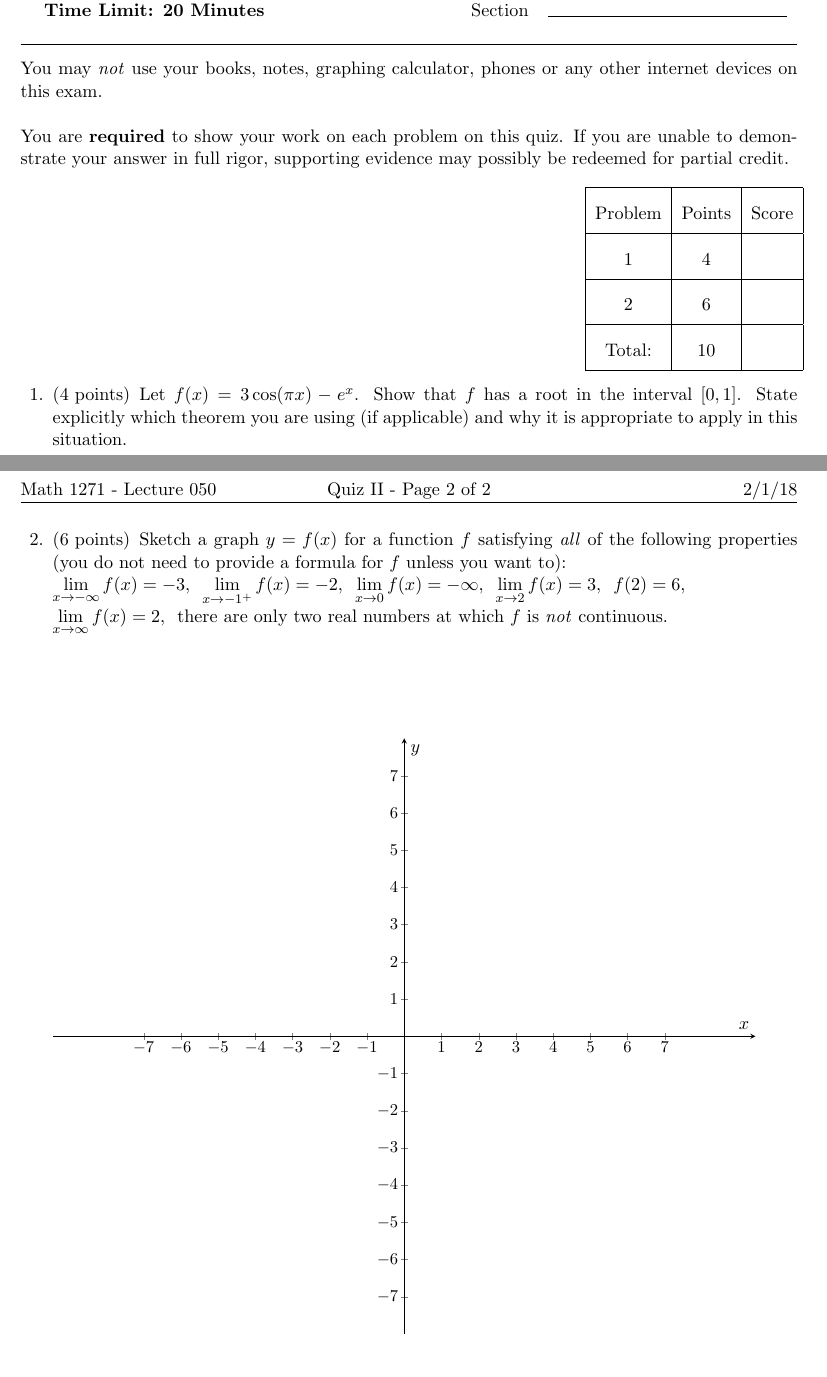
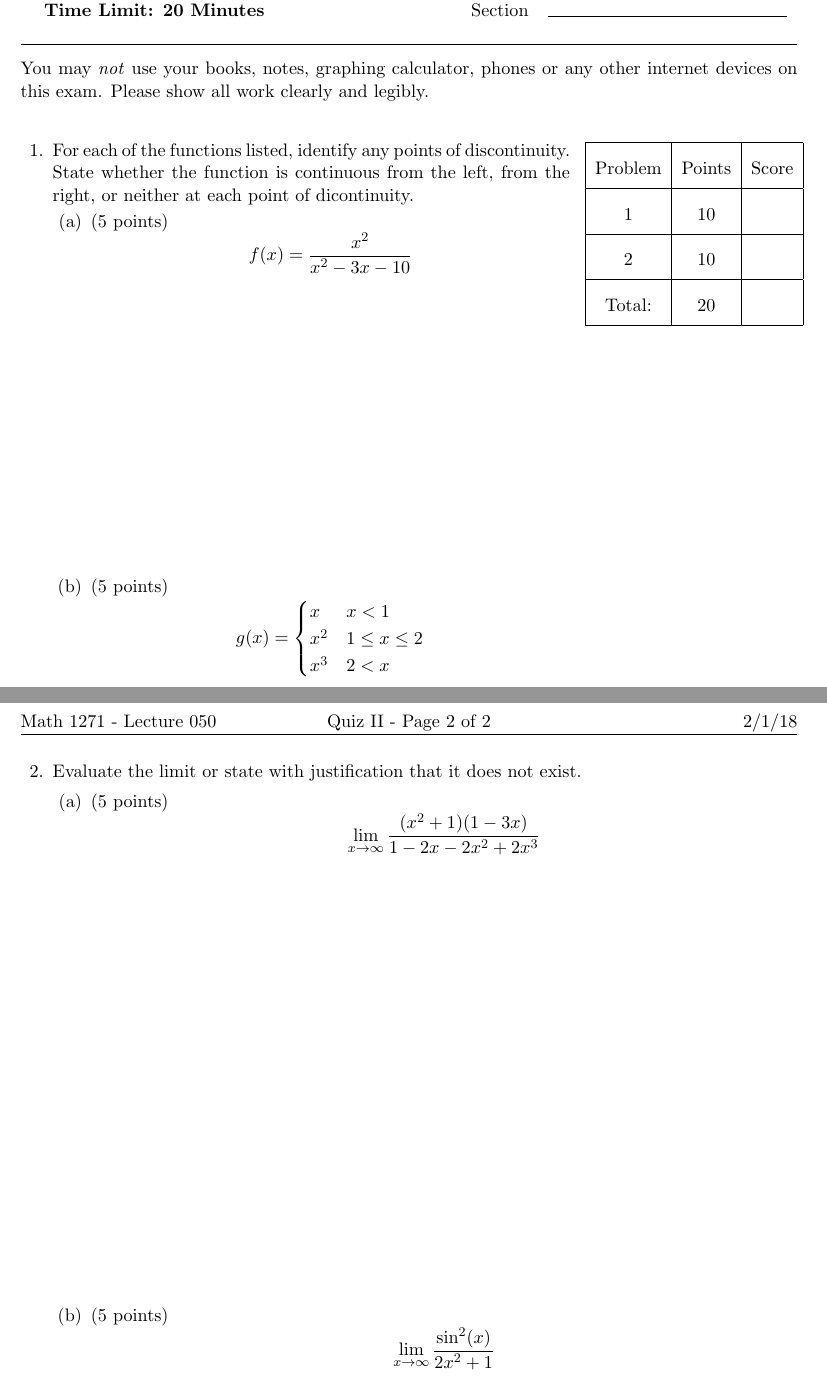
Before and after one commit to demarkd/s18teaching, a LaTeX problem sheet (quiz2.tex): two parts of pages 1 and 2 of 2, joined at a grey line, cut so that both start at the same text. Compiled offline with pdfLaTeX.

Commit message:
Committed by TeXstudio

```diff
--- a/quiz2.tex
+++ b/quiz2.tex
@@ -58,9 +58,9 @@
 \end{flushright}
 \rule[1ex]{\textwidth}{.1pt}
 
-You may \textit{not} use your books, notes, graphing calculator, phones or any other internet devices on this exam.\\
+You may \textit{not} use your books, notes, graphing calculator, phones or any other internet devices on this exam. Please show all work clearly and legibly.\\
 
-You are \textbf{required} to show your work on each problem on this quiz. If you are unable to demonstrate your answer in full rigor, supporting evidence may possibly be redeemed for partial credit.\\
+%You are \textbf{required} to justify your answers rigorously on each problem on this quiz. Supporting evidence and/or informal justification may be redeemed for partial credit.\\
 \hspace*{12cm}\begin{minipage}[t]{2.3in}
 \vspace{0pt}
 %\cellwidth{3em}
@@ -95,33 +95,38 @@ You are \textbf{required} to show your work on each problem on this quiz. If you
 %	\end{cases}}$\hfill $I=(-3,8)$
 %\end{parts}
 %\end{changemargin}
-\question[4] Let $f(x)=3\cos(\pi x)-e^x$. Show that $f$ has a root in the interval $[0,1]$. State explicitly which theorem you are using (if applicable) and why it is appropriate to apply in this situation.
-
+\question \vspace*{-120pt}\begin{changemargin}{0pt}{137.4803pt}For each of the functions listed, identify any points of discontinuity. State whether the function is continuous from the left, from the right, or neither at each point of dicontinuity.
+\begin{parts}
+	\part[5] $$f(x)={\frac{x^2}{x^2-3x-10}}$$
+	\vspace{5.8cm}
+	\part[5]\begin{equation*}
+		g(x)=\begin{cases}
+		x&x<1\\
+		x^2& 1\leq x \leq 2\\
+		x^3 & 2<x
+		\end{cases}
+	\end{equation*}
+\end{parts}
+\end{changemargin}
 % Question with parts
 \newpage
 \addpoints
-\question[6] Sketch a graph $y=f(x)$ for a function $f$ satisfying \textit{all} of the following properties (you do not need to provide a formula for $f$ unless you want to):\\
-$\displaystyle\lim_{x\to-\infty}f(x)=-3$,~ $\displaystyle\lim_{x\to -1^+}f(x)=-2$,~ $\displaystyle\lim_{x\to 0}f(x)=-\infty$,~ $\displaystyle\lim_{x\to 2}f(x)=3$,~ $f(2)=6$,\newline $\displaystyle\lim_{x\to \infty} f(x)=2$,~ there are only two real numbers at which $f$ is \textit{not} continuous.
-
-\vspace{2cm}
-
-\begin{tikzpicture}
-\begin{axis}[my style, xtick={-7,...,7}, ytick={-7,...,7},
-xmin=-8, xmax=8,  ymin=-8, ymax=8]
-\end{axis}
-\end{tikzpicture}
-
+\question Evaluate the limit or state with justification that it does not exist.
+\begin{parts}
+	\part[5]$$\lim_{x\to \infty}\frac{(x^2+1)(1-3x)}{1-2x-2x^2+2x^3}$$ \vspace{3.5in}
+\part[5] $${\lim_{x\to \infty} \frac{\sin^2(x)}{2x^2+1}}$$
+\end{parts}
 %\vskip70mm
 %\addpoints
 %\question
 %%\noaddpoints
-%Evaluate the following limits. Justify your response carefully and fully. \begin{parts}
+%Evaluate the following limits. Justify your response carefully and fully.
 %\part[2] $\displaystyle{\lim_{x\to \infty} \frac{\sin^2(x)}{2x^2+1}}$
 %\vspace{1.3in}
 %\part[2] $\displaystyle{\lim_{x\to -\infty} \frac{3x^3+2x-1}{\abs{x^3+2x^2+1}}}$
 %\end{parts}
 %%\addpoints
-
+\addpoints
 
 \end{questions}
 \end{document}
```
Also changed, not shown: listgroup053.tex (+1 -1 lines), listgroup053.pdf, quiz2.pdf.
